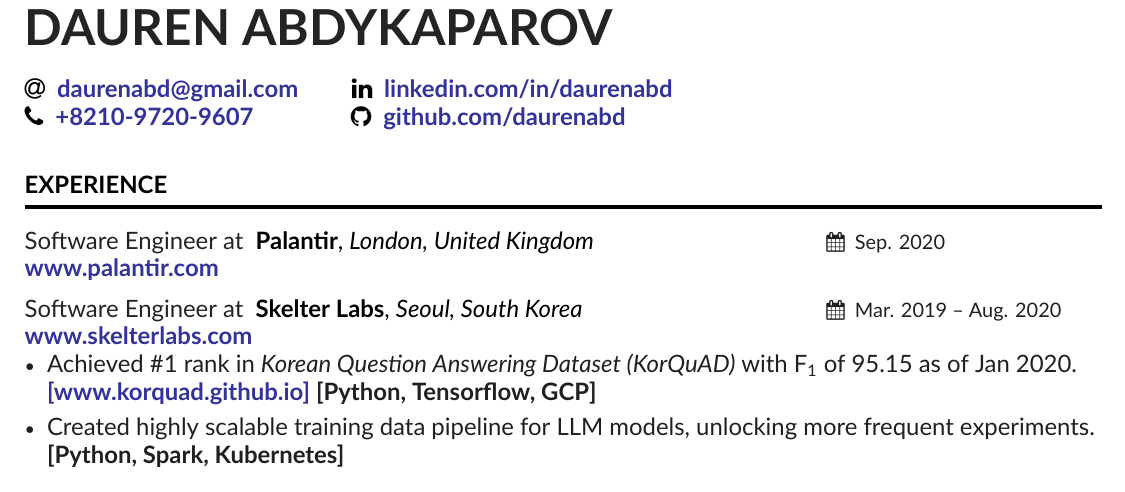
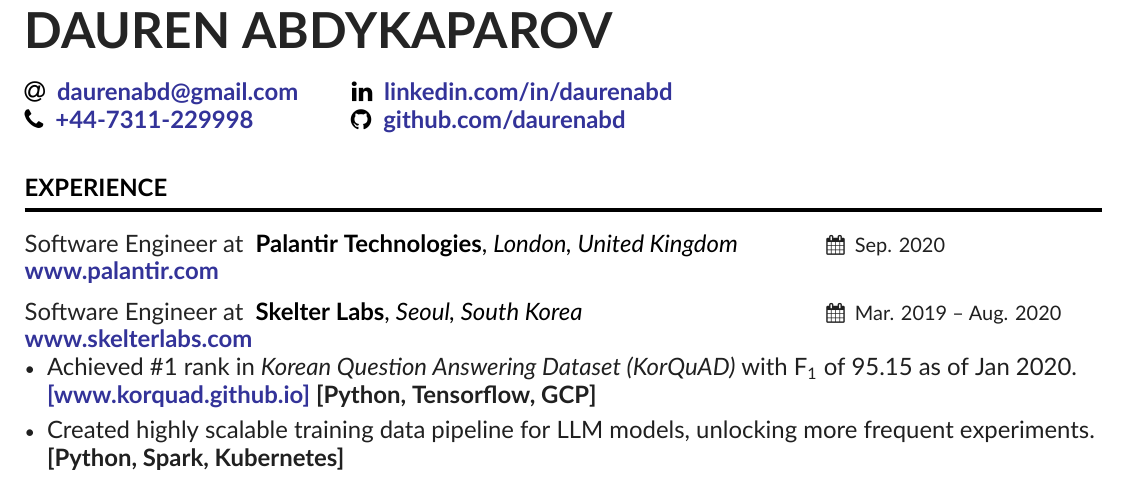
Before and after one commit to DaurenAbd/CurriculumVitae, a LaTeX CV (main.tex, which reads companies/palantir.tex, header.tex): part of the page, cut so that both start at the same text. Compiled offline with XeLaTeX.

Commit message:
update contacts

```diff
--- a/companies/palantir.tex
+++ b/companies/palantir.tex
@@ -1,6 +1,6 @@
 \cveventflat
 {Software Engineer at }
-{\textbf{Palantir}, \textit{London, United Kingdom}}
+{\textbf{Palantir Technologies}, \textit{London, United Kingdom}}
 {Sep. 2020}
 {London, United Kingdom}
 \newline
--- a/header.tex
+++ b/header.tex
@@ -27,7 +27,7 @@
     \href{https://linkedin.com/in/daurenabd}{\linkedin{linkedin.com/in/daurenabd}}
     \newline
     \large
-    \href{tel:821073508907}{\phone{+8210-9720-9607}}
+    \href{tel:447311229998}{\phone{+44-7311-229998}}
     \hspace{19pt}
     \href{https://github.com/daurenabd}{\github{github.com/daurenabd}}
     % \href{https://leetcode.com/daurenabd/}{\leetcode{leetcode.com/daurenabd}}
```
